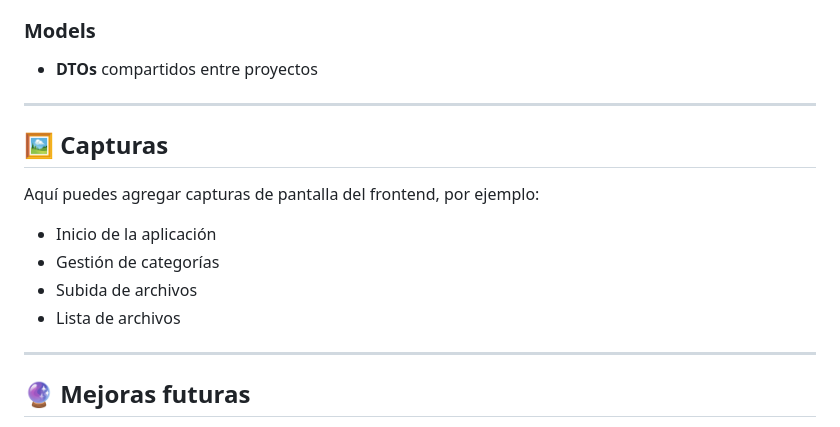
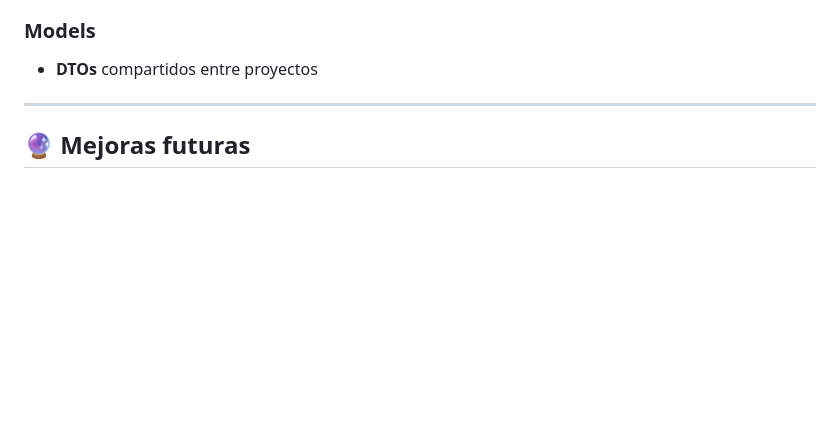
Before and after one commit to DuncanDPS/LocalVault, a Markdown page: README.md, the part around the change. Rendered like a GitHub page; blank space fills up the shorter version.

```diff
--- a/README.md
+++ b/README.md
@@ -88,15 +88,6 @@ El repositorio está organizado en tres partes principales:
 
 ---
 
-## 🖼️ Capturas
-Aquí puedes agregar capturas de pantalla del frontend, por ejemplo:
-- Inicio de la aplicación
-- Gestión de categorías
-- Subida de archivos
-- Lista de archivos
-
----
-
 ## 🔮 Mejoras futuras
 - Sistema de autenticación de usuarios
 - Soporte para múltiples cuentas y espacios privados
```
